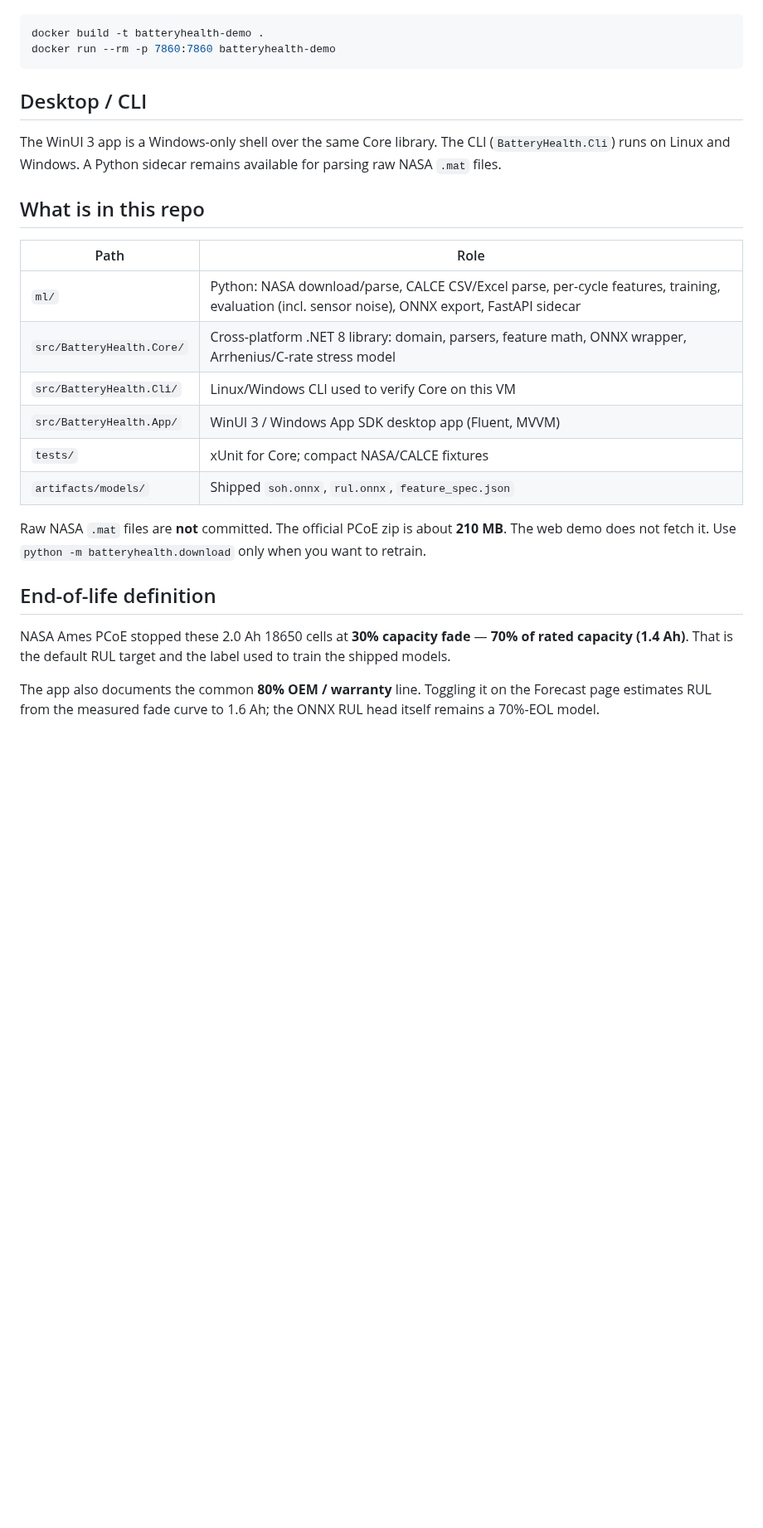
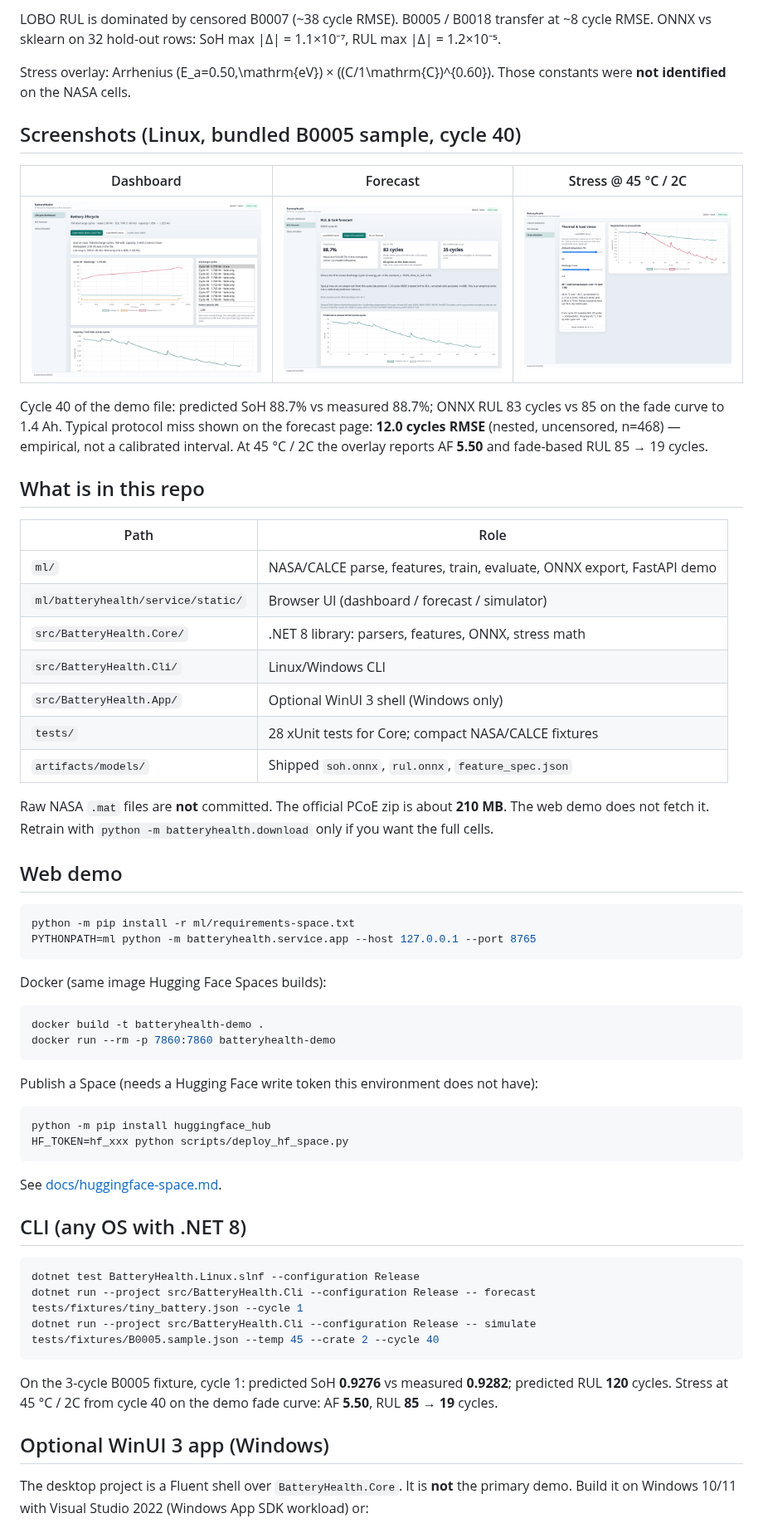
Before and after one commit to 717Andy/battery-health, a Markdown page: README.md, the part around one of its changes. Shown at 83% size. Drawn GitHub-style; pictures changed too: docs/screenshots/dashboard.png (added), docs/screenshots/forecast.png (added), docs/screenshots/simulator.png (added); blank space fills up the shorter version.

````diff
--- a/README.md
+++ b/README.md
@@ -36,29 +54,63 @@ Or the same container Hugging Face builds:
+LOBO RUL is dominated by censored B0007 (~38 cycle RMSE). B0005 / B0018 transfer at ~8 cycle RMSE. ONNX vs sklearn on 32 hold-out rows: SoH max \|Δ\| = 1.1×10⁻⁷, RUL max \|Δ\| = 1.2×10⁻⁵.
+
+Stress overlay: Arrhenius \(E_a=0.50\,\mathrm{eV}\) × \((C/1\mathrm{C})^{0.60}\). Those constants were **not identified** on the NASA cells.
+
+## Screenshots (Linux, bundled B0005 sample, cycle 40)
+
+| Dashboard | Forecast | Stress @ 45 °C / 2C |
+| --- | --- | --- |
+| ![Dashboard](docs/screenshots/dashboard.png) | ![Forecast](docs/screenshots/forecast.png) | ![Simulator](docs/screenshots/simulator.png) |
+
+Cycle 40 of the demo file: predicted SoH 88.7% vs measured 88.7%; ONNX RUL 83 cycles vs 85 on the fade curve to 1.4 Ah. Typical protocol miss shown on the forecast page: **12.0 cycles RMSE** (nested, uncensored, n=468) — empirical, not a calibrated interval. At 45 °C / 2C the overlay reports AF **5.50** and fade-based RUL 85 → 19 cycles.
+
+## What is in this repo
+
+| Path | Role |
+| --- | --- |
+| `ml/` | NASA/CALCE parse, features, train, evaluate, ONNX export, FastAPI demo |
+| `ml/batteryhealth/service/static/` | Browser UI (dashboard / forecast / simulator) |
+| `src/BatteryHealth.Core/` | .NET 8 library: parsers, features, ONNX, stress math |
+| `src/BatteryHealth.Cli/` | Linux/Windows CLI |
+| `src/BatteryHealth.App/` | Optional WinUI 3 shell (Windows only) |
+| `tests/` | 28 xUnit tests for Core; compact NASA/CALCE fixtures |
+| `artifacts/models/` | Shipped `soh.onnx`, `rul.onnx`, `feature_spec.json` |
+
+Raw NASA `.mat` files are **not** committed. The official PCoE zip is about **210 MB**. The web demo does not fetch it. Retrain with `python -m batteryhealth.download` only if you want the full cells.
+
+## Web demo
+
+```bash
+python -m pip install -r ml/requirements-space.txt
+PYTHONPATH=ml python -m batteryhealth.service.app --host 127.0.0.1 --port 8765
+```
+
+Docker (same image Hugging Face Spaces builds):
 
 ```bash
 docker build -t batteryhealth-demo .
 docker run --rm -p 7860:7860 batteryhealth-demo
 ```
 
-## Desktop / CLI
+Publish a Space (needs a Hugging Face write token this environment does not have):
 
-The WinUI 3 app is a Windows-only shell over the same Core library. The CLI (`BatteryHealth.Cli`) runs on Linux and Windows. A Python sidecar remains available for parsing raw NASA `.mat` files.
+```bash
+python -m pip install huggingface_hub
+HF_TOKEN=hf_xxx python scripts/deploy_hf_space.py
+```
 
-## What is in this repo
+See [docs/huggingface-space.md](docs/huggingface-space.md).
 
-| Path | Role |
-| --- | --- |
-| `ml/` | Python: NASA download/parse, CALCE CSV/Excel parse, per-cycle features, training, evaluation (incl. sensor noise), ONNX export, FastAPI sidecar |
-| `src/BatteryHealth.Core/` | Cross-platform .NET 8 library: domain, parsers, feature math, ONNX wrapper, Arrhenius/C-rate stress model |
-| `src/BatteryHealth.Cli/` | Linux/Windows CLI used to verify Core on this VM |
-| `src/BatteryHealth.App/` | WinUI 3 / Windows App SDK desktop app (Fluent, MVVM) |
-| `tests/` | xUnit for Core; compact NASA/CALCE fixtures |
-| `artifacts/models/` | Shipped `soh.onnx`, `rul.onnx`, `feature_spec.json` |
+## CLI (any OS with .NET 8)
 
-Raw NASA `.mat` files are **not** committed. The official PCoE zip is about **210 MB**. The web demo does not fetch it. Use `python -m batteryhealth.download` only when you want to retrain.
+```bash
+dotnet test BatteryHealth.Linux.slnf --configuration Release
+dotnet run --project src/BatteryHealth.Cli --configuration Release -- forecast tests/fixtures/tiny_battery.json --cycle 1
+dotnet run --project src/BatteryHealth.Cli --configuration Release -- simulate tests/fixtures/B0005.sample.json --temp 45 --crate 2 --cycle 40
+```
 
-## End-of-life definition
+On the 3-cycle B0005 fixture, cycle 1: predicted SoH **0.9276** vs measured **0.9282**; predicted RUL **120** cycles. Stress at 45 °C / 2C from cycle 40 on the demo fade curve: AF **5.50**, RUL **85 → 19** cycles.
 
-NASA Ames PCoE stopped these 2.0 Ah 18650 cells at **30% capacity fade** — **70% of rated capacity (1.4 Ah)**. That is the default RUL target and the label used to train the shipped models.
+## Optional WinUI 3 app (Windows)
 
-The app also documents the common **80% OEM / warranty** line. Toggling it on the Forecast page estimates RUL from the measured fade curve to 1.6 Ah; the ONNX RUL head itself remains a 70%-EOL model.
+The desktop project is a Fluent shell over `BatteryHealth.Core`. It is **not** the primary demo. Build it on Windows 10/11 with Visual Studio 2022 (Windows App SDK workload) or:
 
````
Also changed, not shown: other parts of README.md (+84 -180 lines), docs/github-about.md (added, +33 -0 lines), docs/screenshots/hero.gif (added), 5 other files.
